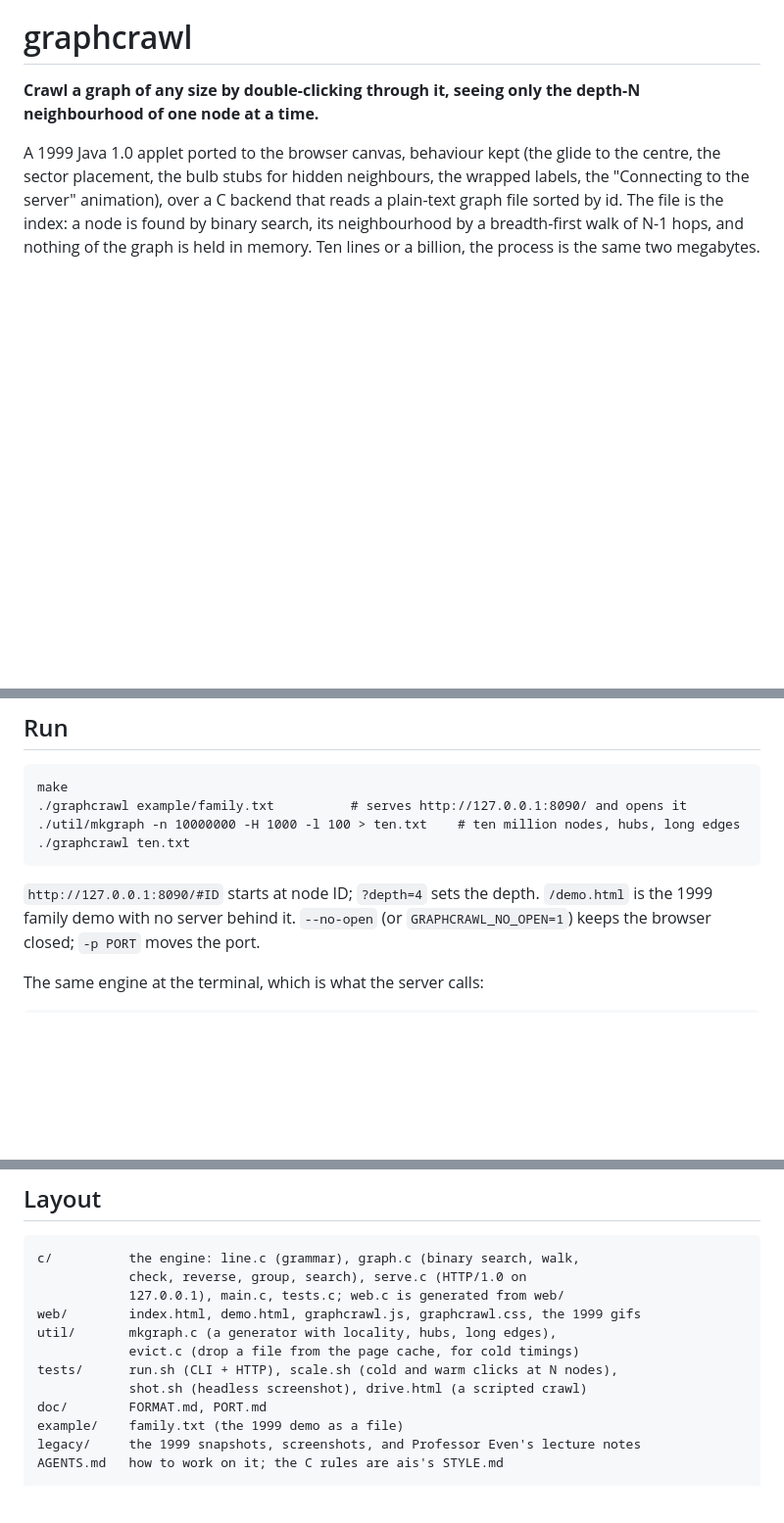
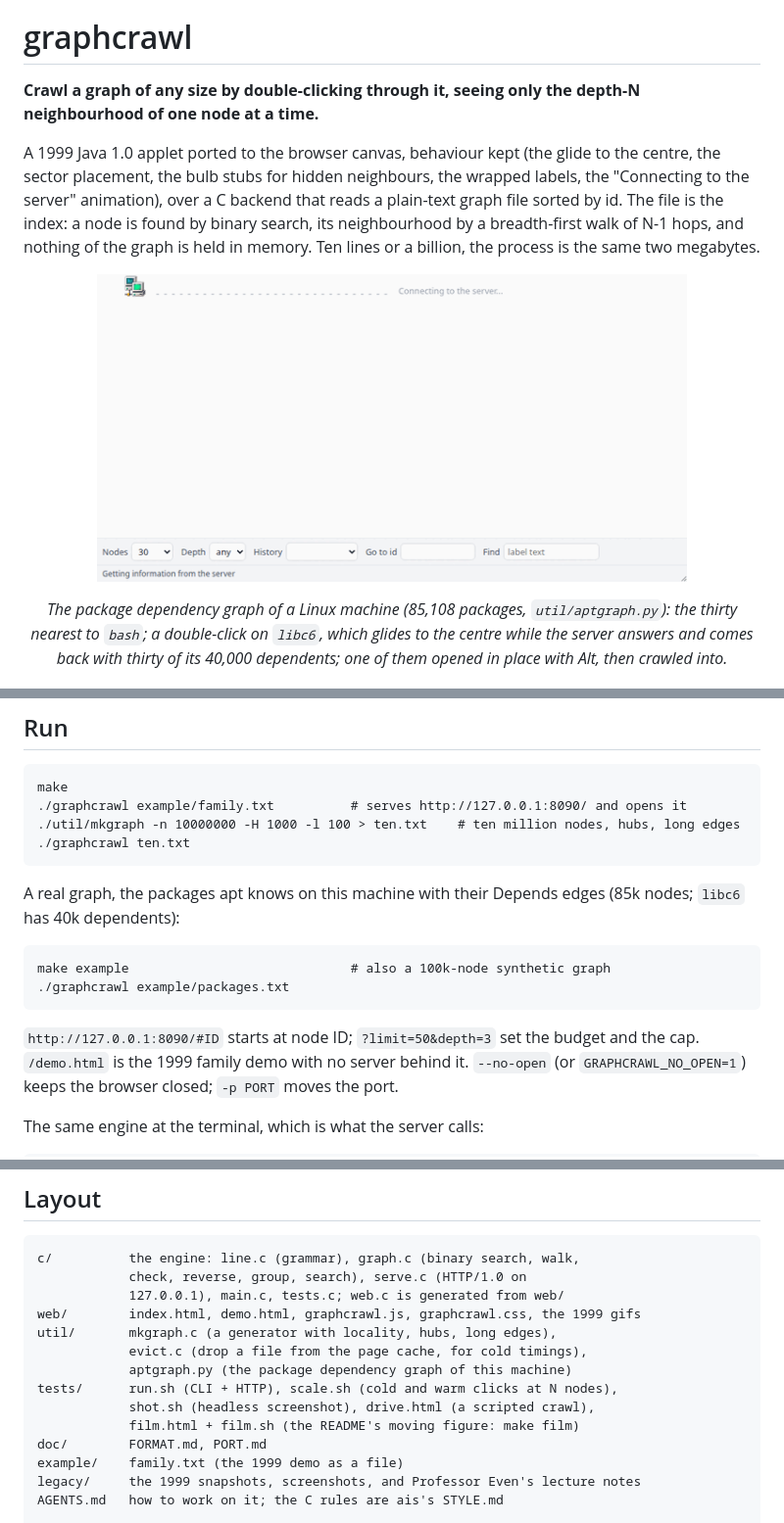
Before and after one commit to Anode1/graphcrawl, a Markdown page: README.md, 3 parts joined by grey strips. Shown at 98% size. Rendered like a GitHub page; pictures changed too: screenshots/crawl.gif (added); blank space fills up the shorter version.

```diff
--- a/README.md
+++ b/README.md
@@ -10,6 +10,10 @@ is the index: a node is found by binary search, its neighbourhood by a
 breadth-first walk of N-1 hops, and nothing of the graph is held in memory.
 Ten lines or a billion, the process is the same two megabytes.
 
+<p align="center">
+  <img src="screenshots/crawl.gif" width="80%" alt="a crawl through the package dependency graph: bash, then libc6 gliding to the centre with the connecting animation, then a dependent opened in place and crawled into">
+</p>
+<p align="center"><em>The package dependency graph of a Linux machine (85,108 packages, <code>util/aptgraph.py</code>): the thirty nearest to <code>bash</code>; a double-click on <code>libc6</code>, which glides to the centre while the server answers and comes back with thirty of its 40,000 dependents; one of them opened in place with Alt, then crawled into.</em></p>
 <p align="center">
   <img src="screenshots/hub.png" width="70%" alt="the 25 nodes nearest a hub of 394 children; the rest are stubs with a count">
 </p>
@@ -27,7 +31,14 @@ Ten lines or a billion, the process is the same two megabytes.
     ./util/mkgraph -n 10000000 -H 1000 -l 100 > ten.txt    # ten million nodes, hubs, long edges
     ./graphcrawl ten.txt
 
-`http://127.0.0.1:8090/#ID` starts at node ID; `?depth=4` sets the depth.
+A real graph, the packages apt knows on this machine with their Depends
+edges (85k nodes; `libc6` has 40k dependents):
+
+    make example                             # also a 100k-node synthetic graph
+    ./graphcrawl example/packages.txt
+
+`http://127.0.0.1:8090/#ID` starts at node ID; `?limit=50&depth=3` set the
+budget and the cap.
 `/demo.html` is the 1999 family demo with no server behind it. `--no-open`
 (or `GRAPHCRAWL_NO_OPEN=1`) keeps the browser closed; `-p PORT` moves the
 port.
@@ -132,9 +143,11 @@ properties on edges, editing, whole-graph overviews.
                 127.0.0.1), main.c, tests.c; web.c is generated from web/
     web/        index.html, demo.html, graphcrawl.js, graphcrawl.css, the 1999 gifs
     util/       mkgraph.c (a generator with locality, hubs, long edges),
-                evict.c (drop a file from the page cache, for cold timings)
+                evict.c (drop a file from the page cache, for cold timings),
+                aptgraph.py (the package dependency graph of this machine)
     tests/      run.sh (CLI + HTTP), scale.sh (cold and warm clicks at N nodes),
-                shot.sh (headless screenshot), drive.html (a scripted crawl)
+                shot.sh (headless screenshot), drive.html (a scripted crawl),
+                film.html + film.sh (the README's moving figure: make film)
     doc/        FORMAT.md, PORT.md
     example/    family.txt (the 1999 demo as a file)
     legacy/     the 1999 snapshots, screenshots, and Professor Even's lecture notes
```
Also changed, not shown: AGENTS.md (+5 -1 lines), doc/PORT.md (+2 -0 lines), 6 other files.
